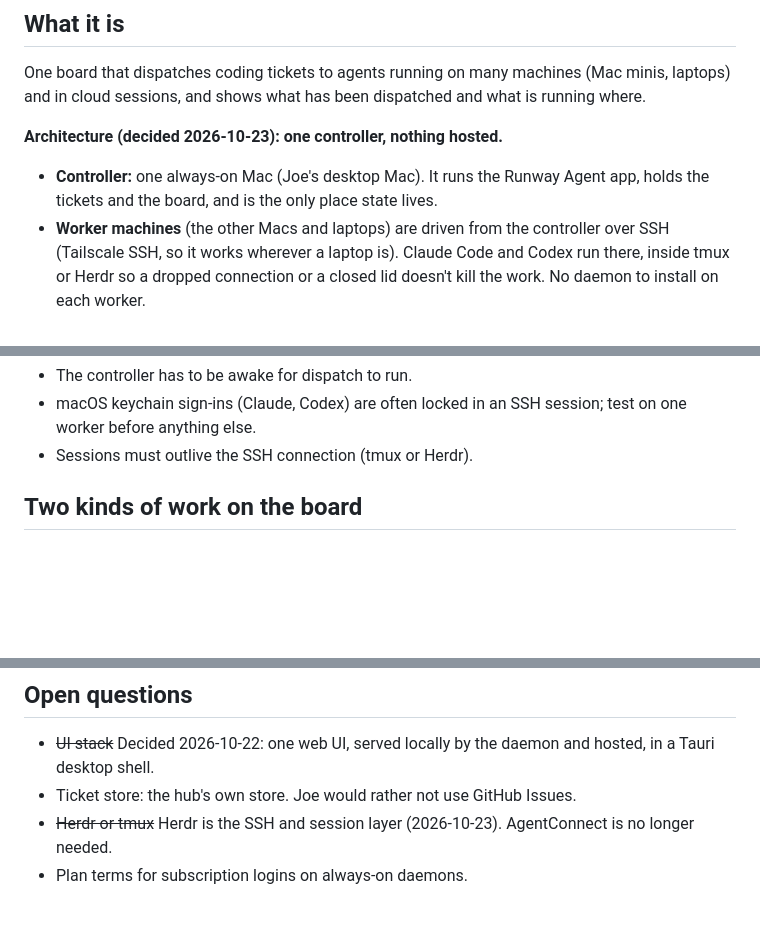
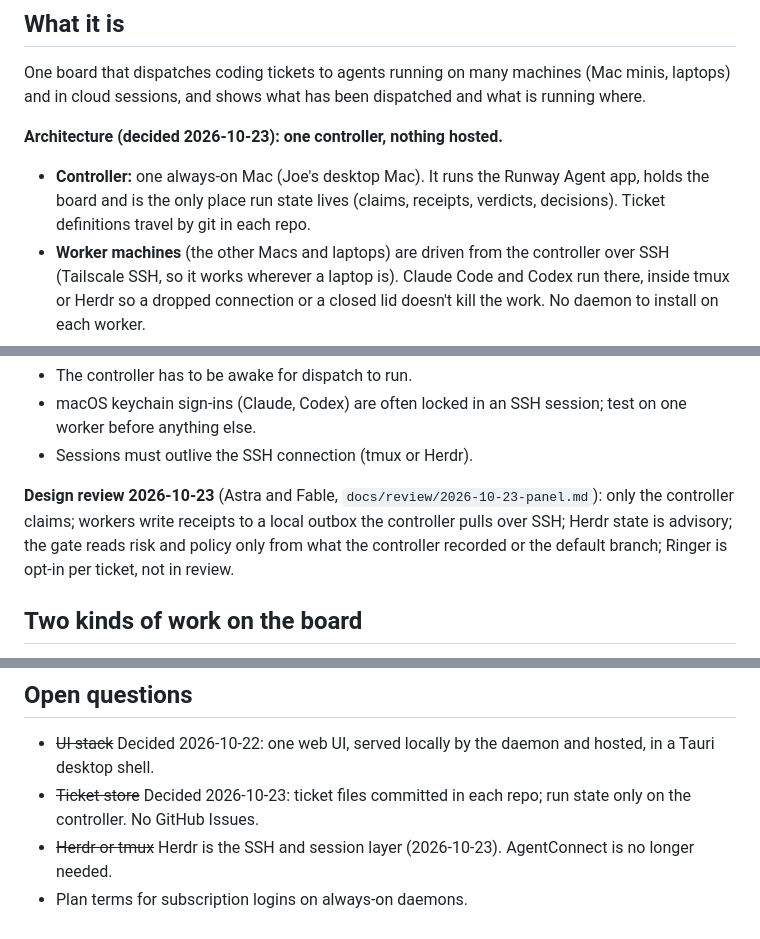
Before and after one commit to datacraftdevelopment/agent-runway, a Markdown page: docs/concept.md, 3 parts joined by grey strips. GitHub-like rendering; blank space fills up the shorter version.

Commit message:
docs: Astra and Fable panel findings and rulings
Co-Authored-By: Claude Opus 5.5 (1M context) <noreply@anthropic.com>
Claude-Session: https://claude.ai/code/session_011NmY1XWsLJT3WnM2VF8Ymx

```diff
--- a/docs/concept.md
+++ b/docs/concept.md
@@ -8,7 +8,7 @@ One board that dispatches coding tickets to agents running on many machines (Mac
 
 **Architecture (decided 2026-10-23): one controller, nothing hosted.**
 
-- **Controller:** one always-on Mac (Joe's desktop Mac). It runs the Runway Agent app, holds the tickets and the board, and is the only place state lives.
+- **Controller:** one always-on Mac (Joe's desktop Mac). It runs the Runway Agent app, holds the board and is the only place run state lives (claims, receipts, verdicts, decisions). Ticket definitions travel by git in each repo.
 - **Worker machines** (the other Macs and laptops) are driven from the controller over SSH (Tailscale SSH, so it works wherever a laptop is). Claude Code and Codex run there, inside tmux or Herdr so a dropped connection or a closed lid doesn't kill the work. No daemon to install on each worker.
 - **Cloud sessions** are started by the controller and report back to its board.
 - **The app is the controller's face.** It shows the board (one machine or the whole fleet), starts, stops and pauses dispatch, and answers decisions for any machine. Nothing hides in the background.
@@ -21,6 +21,8 @@ Risks to test first:
 - The controller has to be awake for dispatch to run.
 - macOS keychain sign-ins (Claude, Codex) are often locked in an SSH session; test on one worker before anything else.
 - Sessions must outlive the SSH connection (tmux or Herdr).
+
+**Design review 2026-10-23** (Astra and Fable, `docs/review/2026-10-23-panel.md`): only the controller claims; workers write receipts to a local outbox the controller pulls over SSH; Herdr state is advisory; the gate reads risk and policy only from what the controller recorded or the default branch; Ringer is opt-in per ticket, not in review.
 
 ## Two kinds of work on the board
 
@@ -79,6 +81,6 @@ Joe first, then a few collaborators. Not a service, and not multi-tenant. Each p
 ## Open questions
 
 - ~~UI stack~~ Decided 2026-10-22: one web UI, served locally by the daemon and hosted, in a Tauri desktop shell.
-- Ticket store: the hub's own store. Joe would rather not use GitHub Issues.
+- ~~Ticket store~~ Decided 2026-10-23: ticket files committed in each repo; run state only on the controller. No GitHub Issues.
 - ~~Herdr or tmux~~ Herdr is the SSH and session layer (2026-10-23). AgentConnect is no longer needed.
 - Plan terms for subscription logins on always-on daemons.
```
Also changed, not shown: docs/review/2026-10-23-panel.md (added, +30 -0 lines).
